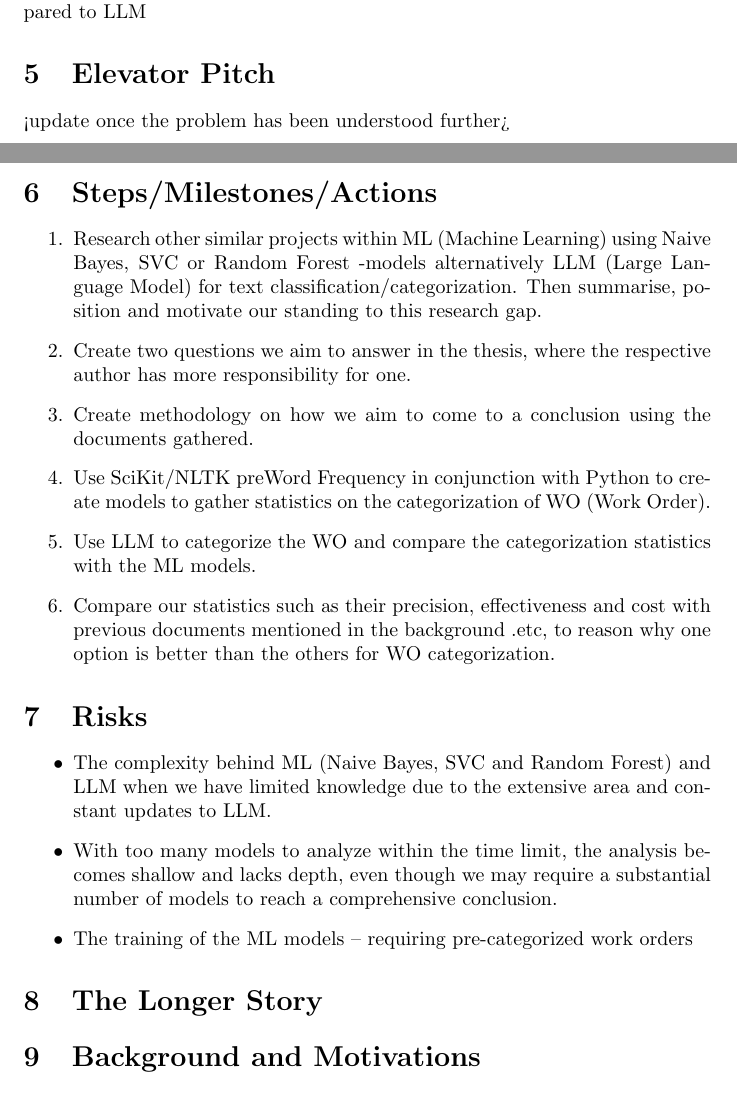
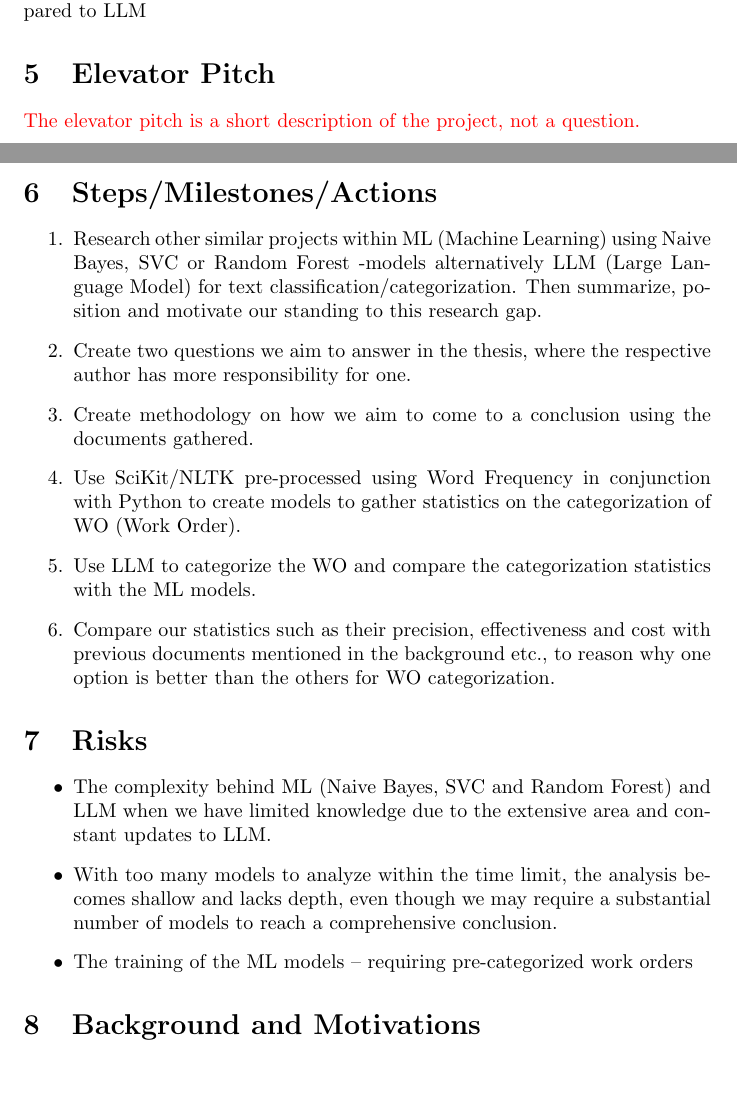
Before and after one commit to samme90s/thesis, a LaTeX document (src/spp.tex): two parts of pages 1 and 2 of 2, joined at a grey line, cut so that both start at the same text, the shorter picture padded with empty space. Compiled offline with pdfLaTeX.

Commit message:
format: spp

```diff
--- a/src/spp.tex
+++ b/src/spp.tex
@@ -1,5 +1,6 @@
 \documentclass{article}
 \usepackage[utf8]{inputenc}
+\usepackage{xcolor}
 \usepackage{hyperref}
 
 \title{Student Project Proposal}
@@ -31,28 +34,37 @@ Work Order Categorization using Text Classification Machine Learning compared to
 
 \section{Elevator Pitch}
 
-<update once the problem has been understood further>
+\textcolor{red}{The elevator pitch is a short description of the project, not a question.}
 
 \section{Steps/Milestones/Actions}
 
 \begin{enumerate}
-\item Research other similar projects within ML (Machine Learning) using Naive Bayes, SVC or Random Forest -models alternatively LLM (Large Language Model) for text classification/categorization. Then summarise, position and motivate our standing to this research gap.
-\item Create two questions we aim to answer in the thesis, where the respective author has more responsibility for one.
+      \item Research other similar projects within ML (Machine Learning) using Naive Bayes,
+            SVC or Random Forest -models alternatively LLM (Large Language Model) for text
+            classification/categorization. Then summarize, position and motivate our standing to
+            this research gap.
+      \item Create two questions we aim to answer in the thesis, where the respective author
+            has more responsibility for one.
       \item Create methodology on how we aim to come to a conclusion using the documents gathered.
-\item Use SciKit/NLTK preWord Frequency in conjunction with Python to create models to gather statistics on the categorization of WO (Work Order).
-\item Use LLM to categorize the WO and compare the categorization statistics with the ML models.
-\item Compare our statistics such as their precision, effectiveness and cost with previous documents mentioned in the background .etc, to reason why one option is better than the others for WO categorization.
+      \item Use SciKit/NLTK pre-processed using Word Frequency in conjunction with Python
+            to create models to gather statistics on the categorization of WO (Work Order).
+      \item Use LLM to categorize the WO and compare the categorization statistics
+            with the ML models.
+      \item Compare our statistics such as their precision,
+            effectiveness and cost with previous documents mentioned in the background etc.,
+            to reason why one option is better than the others for WO categorization.
 \end{enumerate}
 
 \section{Risks}
 
 \begin{itemize}
-\item The complexity behind ML (Naive Bayes, SVC and Random Forest) and LLM when we have limited knowledge due to the extensive area and constant updates to LLM.
-\item With too many models to analyze within the time limit, the analysis becomes shallow and lacks depth, even though we may require a substantial number of models to reach a comprehensive conclusion.
-\item The training of the ML models – requiring pre-categorized work orders
+      \item The complexity behind ML (Naive Bayes, SVC and Random Forest) and LLM when
+            we have limited knowledge due to the extensive area and constant updates to LLM.
+      \item With too many models to analyze within the time limit, the analysis becomes
+            shallow and lacks depth, even though we may require a substantial number of models
+            to reach a comprehensive conclusion.
+      \item The training of the ML models -- requiring pre-categorized work orders
 \end{itemize}
-
-\section{The Longer Story}
 
 \section{Background and Motivations}
 
```
Also changed, not shown: src/spp.tex (4 more changed lines). Lines whose indentation alone changed are shown as unchanged.
